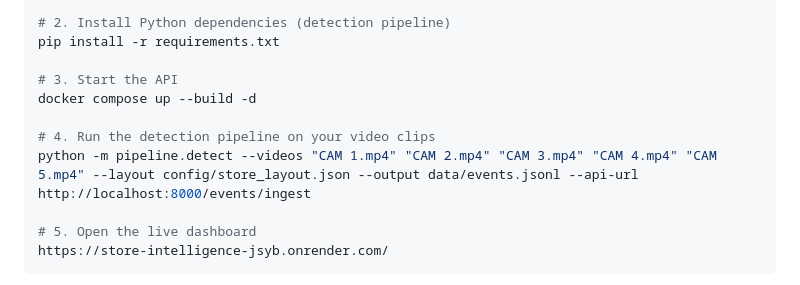
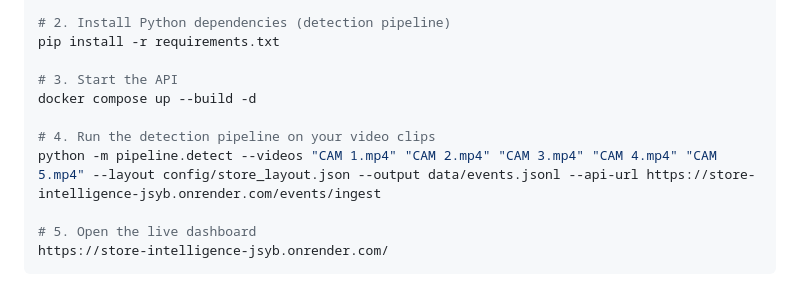
Before and after one commit to AbhishekDutta7120/Store_Intelligence, a Markdown page: README.md, the part around the change. Rendered like a GitHub page.

```diff
--- a/README.md
+++ b/README.md
@@ -15,7 +15,7 @@ pip install -r requirements.txt
 docker compose up --build -d
 
 # 4. Run the detection pipeline on your video clips
-python -m pipeline.detect --videos "CAM 1.mp4" "CAM 2.mp4" "CAM 3.mp4" "CAM 4.mp4" "CAM 5.mp4" --layout config/store_layout.json --output data/events.jsonl --api-url http://localhost:8000/events/ingest
+python -m pipeline.detect --videos "CAM 1.mp4" "CAM 2.mp4" "CAM 3.mp4" "CAM 4.mp4" "CAM 5.mp4" --layout config/store_layout.json --output data/events.jsonl --api-url https://store-intelligence-jsyb.onrender.com/events/ingest
 
 # 5. Open the live dashboard
 https://store-intelligence-jsyb.onrender.com/
```
